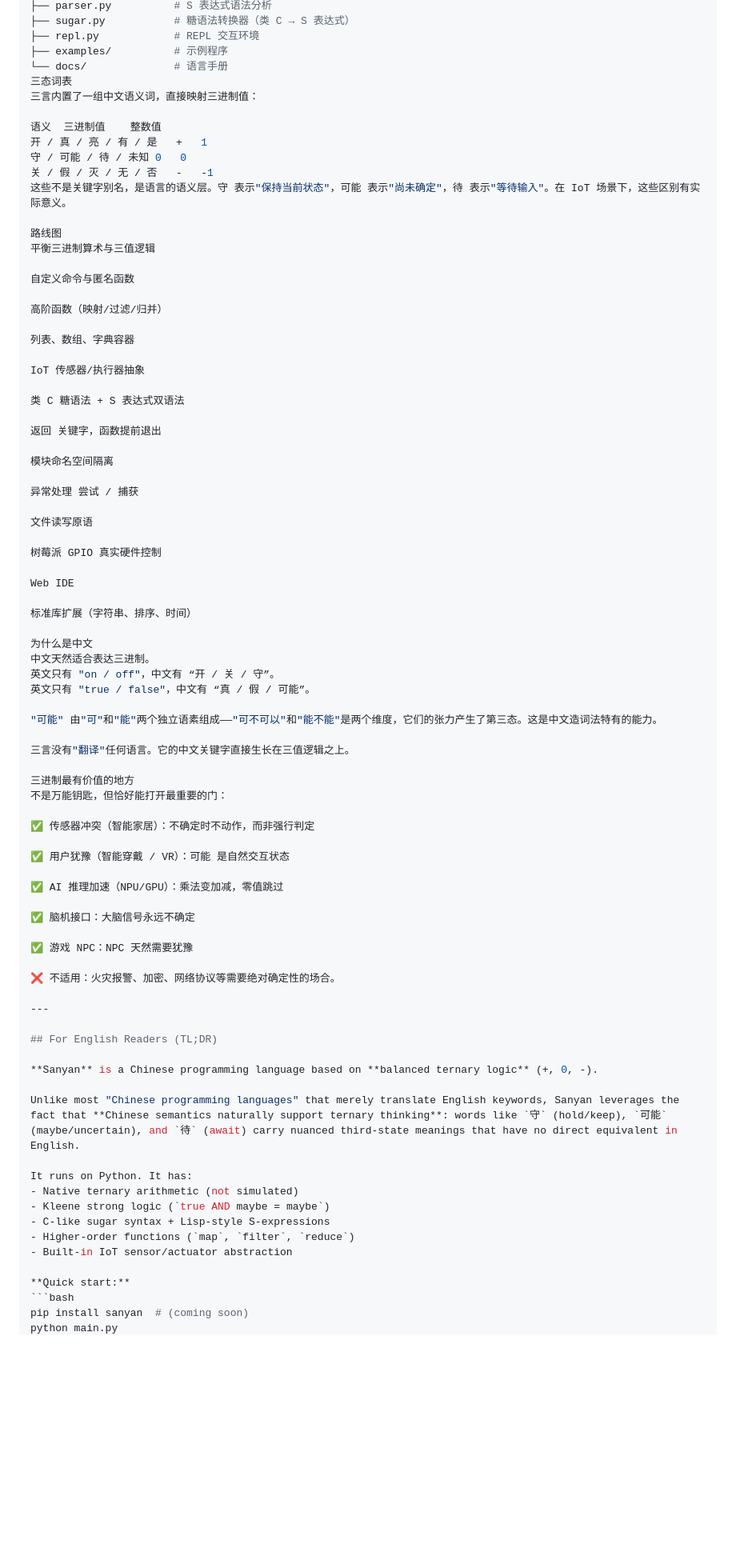
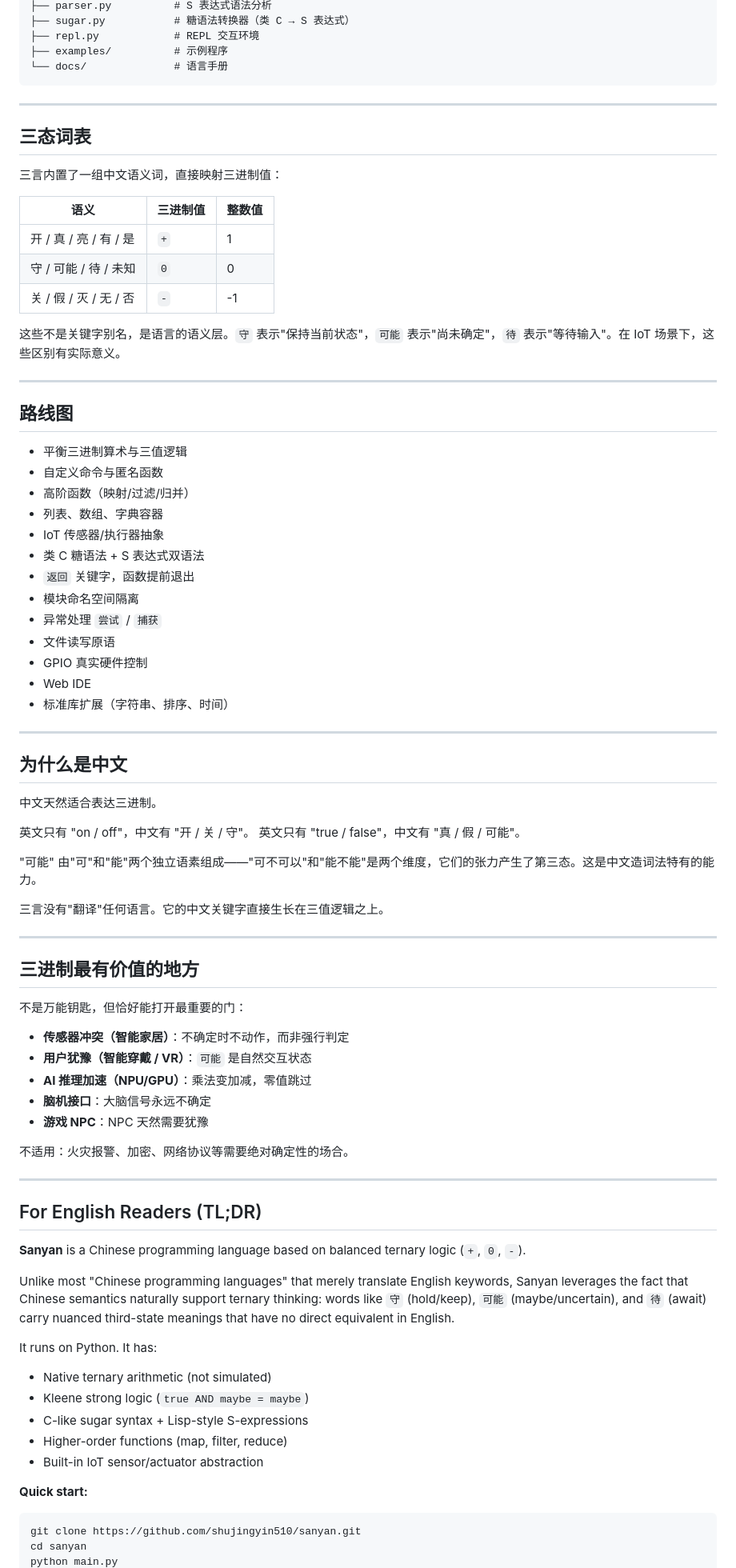
Before and after one commit to shujingyin510/sanyan, a Markdown page: README.md, the part around one of its changes. Shown at 80% size. Rendered like a GitHub page; blank space fills up the shorter version.

````diff
--- a/README.md
+++ b/README.md
@@ -132,82 +158,86 @@ sanyan/
 ├── repl.py            # REPL 交互环境
 ├── examples/          # 示例程序
 └── docs/              # 语言手册
-三态词表
+```
+
+---
+
+## 三态词表
+
 三言内置了一组中文语义词，直接映射三进制值：
 
-语义	三进制值	整数值
-开 / 真 / 亮 / 有 / 是	+	1
-守 / 可能 / 待 / 未知	0	0
-关 / 假 / 灭 / 无 / 否	-	-1
-这些不是关键字别名，是语言的语义层。守 表示"保持当前状态"，可能 表示"尚未确定"，待 表示"等待输入"。在 IoT 场景下，这些区别有实际意义。
+| 语义 | 三进制值 | 整数值 |
+|------|---------|--------|
+| 开 / 真 / 亮 / 有 / 是 | `+` | 1 |
+| 守 / 可能 / 待 / 未知 | `0` | 0 |
+| 关 / 假 / 灭 / 无 / 否 | `-` | -1 |
 
-路线图
-平衡三进制算术与三值逻辑
+这些不是关键字别名，是语言的语义层。`守` 表示"保持当前状态"，`可能` 表示"尚未确定"，`待` 表示"等待输入"。在 IoT 场景下，这些区别有实际意义。
 
-自定义命令与匿名函数
+---
 
-高阶函数（映射/过滤/归并）
+## 路线图
 
-列表、数组、字典容器
+- 平衡三进制算术与三值逻辑
+- 自定义命令与匿名函数
+- 高阶函数（映射/过滤/归并）
+- 列表、数组、字典容器
+- IoT 传感器/执行器抽象
+- 类 C 糖语法 + S 表达式双语法
+- `返回` 关键字，函数提前退出
+- 模块命名空间隔离
+- 异常处理 `尝试` / `捕获`
+- 文件读写原语
+- GPIO 真实硬件控制
+- Web IDE
+- 标准库扩展（字符串、排序、时间）
 
-IoT 传感器/执行器抽象
+---
 
-类 C 糖语法 + S 表达式双语法
+## 为什么是中文
 
-返回 关键字，函数提前退出
+中文天然适合表达三进制。
 
-模块命名空间隔离
-
-异常处理 尝试 / 捕获
-
-文件读写原语
-
-树莓派 GPIO 真实硬件控制
-
-Web IDE
-
-标准库扩展（字符串、排序、时间）
-
-为什么是中文
-中文天然适合表达三进制。
-英文只有 "on / off"，中文有 “开 / 关 / 守”。
-英文只有 "true / false"，中文有 “真 / 假 / 可能”。
+英文只有 "on / off"，中文有 "开 / 关 / 守"。
+英文只有 "true / false"，中文有 "真 / 假 / 可能"。
 
 "可能" 由"可"和"能"两个独立语素组成——"可不可以"和"能不能"是两个维度，它们的张力产生了第三态。这是中文造词法特有的能力。
 
 三言没有"翻译"任何语言。它的中文关键字直接生长在三值逻辑之上。
 
-三进制最有价值的地方
+---
+
+## 三进制最有价值的地方
+
 不是万能钥匙，但恰好能打开最重要的门：
 
-✅ 传感器冲突（智能家居）：不确定时不动作，而非强行判定
+- **传感器冲突（智能家居）**：不确定时不动作，而非强行判定
+- **用户犹豫（智能穿戴 / VR）**：`可能` 是自然交互状态
+- **AI 推理加速（NPU/GPU）**：乘法变加减，零值跳过
+- **脑机接口**：大脑信号永远不确定
+- **游戏 NPC**：NPC 天然需要犹豫
 
-✅ 用户犹豫（智能穿戴 / VR）：可能 是自然交互状态
-
-✅ AI 推理加速（NPU/GPU）：乘法变加减，零值跳过
-
-✅ 脑机接口：大脑信号永远不确定
-
-✅ 游戏 NPC：NPC 天然需要犹豫
-
-❌ 不适用：火灾报警、加密、网络协议等需要绝对确定性的场合。
+不适用：火灾报警、加密、网络协议等需要绝对确定性的场合。
 
 ---
 
 ## For English Readers (TL;DR)
 
-**Sanyan** is a Chinese programming language based on **balanced ternary logic** (+, 0, -).
+**Sanyan** is a Chinese programming language based on balanced ternary logic (`+`, `0`, `-`).
 
-Unlike most "Chinese programming languages" that merely translate English keywords, Sanyan leverages the fact that **Chinese semantics naturally support ternary thinking**: words like `守` (hold/keep), `可能` (maybe/uncertain), and `待` (await) carry nuanced third-state meanings that have no direct equivalent in English.
+Unlike most "Chinese programming languages" that merely translate English keywords, Sanyan leverages the fact that Chinese semantics naturally support ternary thinking: words like `守` (hold/keep), `可能` (maybe/uncertain), and `待` (await) carry nuanced third-state meanings that have no direct equivalent in English.
 
 It runs on Python. It has:
+
 - Native ternary arithmetic (not simulated)
 - Kleene strong logic (`true AND maybe = maybe`)
 - C-like sugar syntax + Lisp-style S-expressions
-- Higher-order functions (`map`, `filter`, `reduce`)
+- Higher-order functions (map, filter, reduce)
 - Built-in IoT sensor/actuator abstraction
 
 **Quick start:**
+
 ```bash
-pip install sanyan  # (coming soon)
+git clone https://github.com/shujingyin510/sanyan.git
+cd sanyan
 python main.py
````
Also changed, not shown: other parts of README.md (+71 -40 lines).
